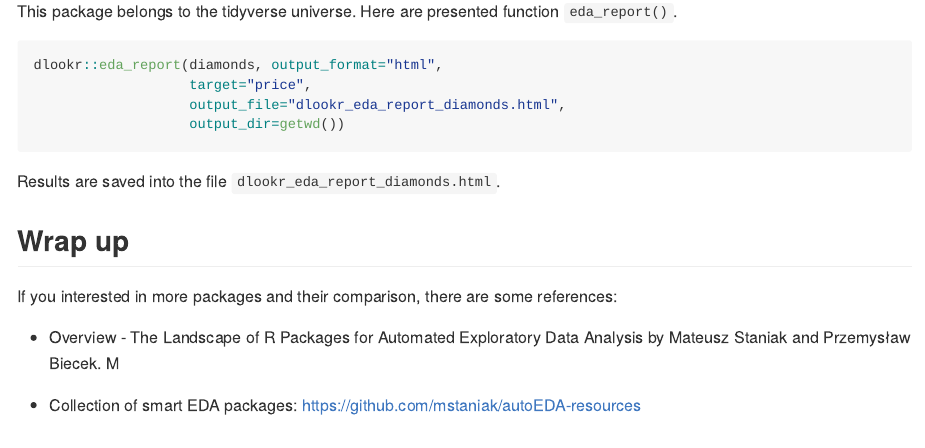
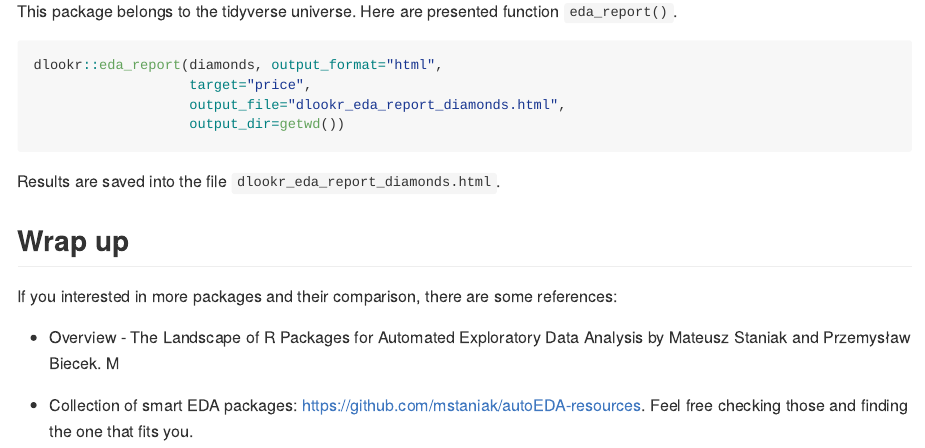
Before and after one commit to MantautasRimkus/SmartEDA_Presentation, an R Markdown document (Generator.Rmd): the page in a window 1100 px wide, from 3220 px down. The pictures show the output file Generator.md that the author committed with the source, drawn offline in the style of GitHub.

```diff
--- a/Generator.Rmd
+++ b/Generator.Rmd
@@ -82,4 +82,4 @@
 
  * Overview - The Landscape of R Packages for Automated Exploratory Data Analysis by Mateusz Staniak and Przemysław Biecek. M
 
- * Collection of smart EDA packages: https://github.com/mstaniak/autoEDA-resources
+ * Collection of smart EDA packages: https://github.com/mstaniak/autoEDA-resources. Feel free checking those and finding the one that fits you.
```
Also changed, not shown: Generator.md.
